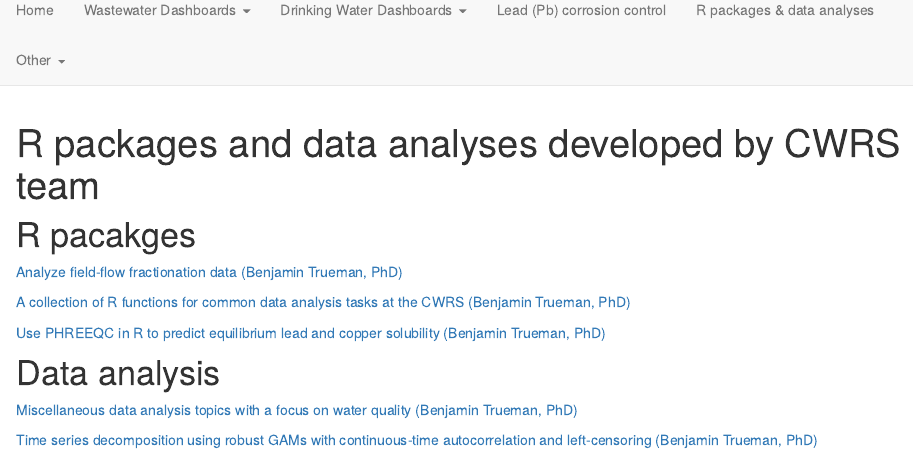
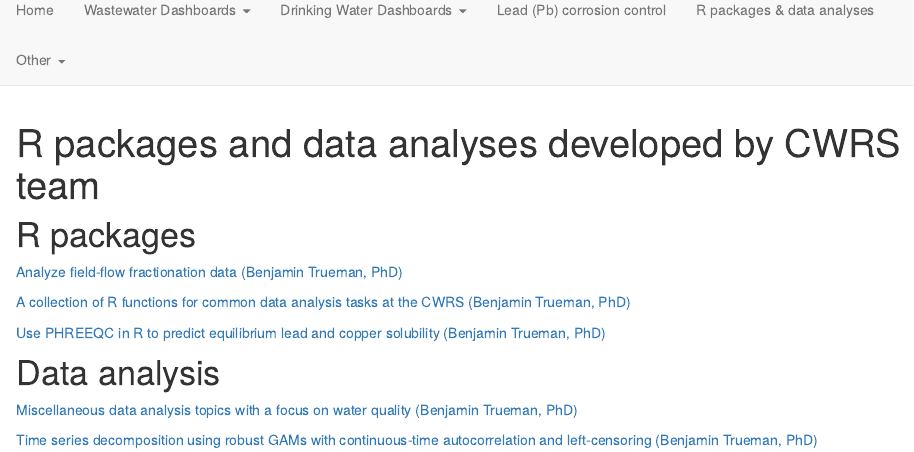
Before and after one commit to CWRS-DAL/CWRS-DAL.io, an R Markdown document (pack.Rmd): the page in a window 1100 px wide, from 70 px down. Rendered offline with R 4.5, knitr and Pandoc, with nearby package versions; drawn as R Markdown's standard HTML page in place of the format the file asks for.

Commit message:
typo fix

````diff
--- a/pack.Rmd
+++ b/pack.Rmd
@@ -6,7 +6,7 @@ title: "R packages and data analyses developed by CWRS team"
 knitr::opts_chunk$set(echo = TRUE)
 ```
 
-# R pacakges
+# R packages
 
 [Analyze field-flow fractionation data (Benjamin Trueman, PhD)](https://github.com/bentrueman/fffprocessr)
 
````
Also changed, not shown: 1 other file.
